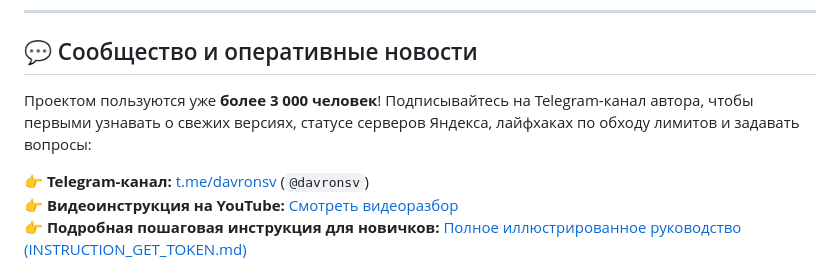
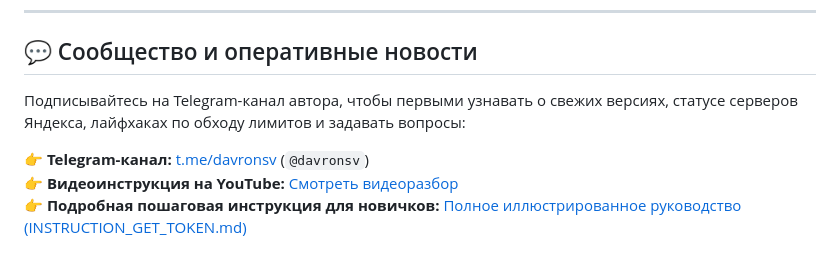
Before and after one commit to PXSYS13/yadisk_backup, a Markdown page: README.md, the part around the change. GitHub-like rendering.

```diff
--- a/README.md
+++ b/README.md
@@ -27,7 +27,7 @@
 
 ## 💬 Сообщество и оперативные новости
 
-Проектом пользуются уже **более 3 000 человек**! Подписывайтесь на Telegram-канал автора, чтобы первыми узнавать о свежих версиях, статусе серверов Яндекса, лайфхаках по обходу лимитов и задавать вопросы:
+Подписывайтесь на Telegram-канал автора, чтобы первыми узнавать о свежих версиях, статусе серверов Яндекса, лайфхаках по обходу лимитов и задавать вопросы:
 
 👉 **Telegram-канал:** [t.me/davronsv](https://t.me/davronsv) (`@davronsv`)
 👉 **Видеоинструкция на YouTube:** [Смотреть видеоразбор](https://www.youtube.com/watch?v=XAiJxqHkEUA)
```
Also changed, not shown: INSTRUCTION_GET_TOKEN.md (+1 -1 lines).
